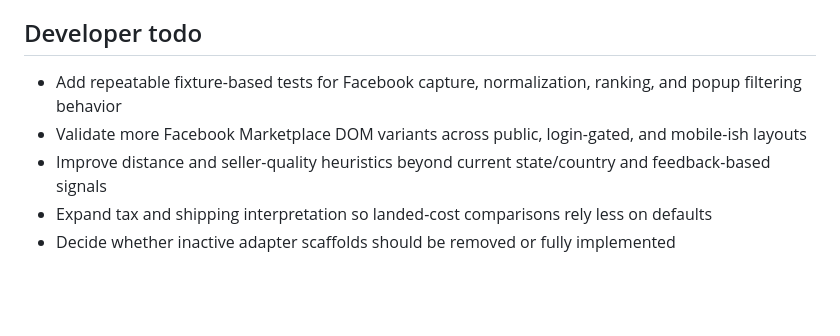
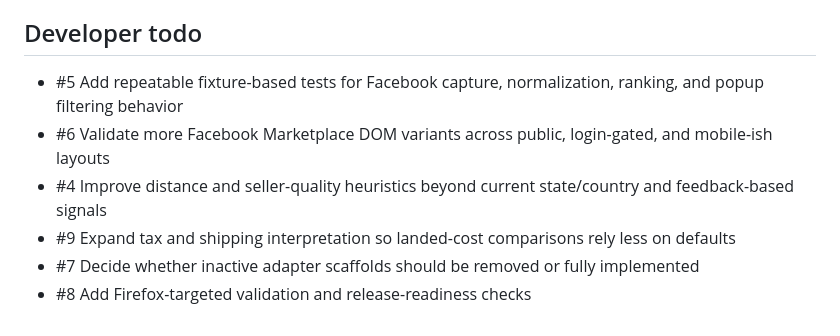
Before and after one commit to Ultramas/MarketMatch, a Markdown page: readme.md, the part around the change. GitHub-like rendering; blank space fills up the shorter version.

Commit message:
Link README backlog to tracked issues

```diff
--- a/readme.md
+++ b/readme.md
@@ -83,8 +83,9 @@ manifest.json            Firefox extension manifest
 - Continue Firefox-targeted validation and polish
 
 ## Developer todo
-- Add repeatable fixture-based tests for Facebook capture, normalization, ranking, and popup filtering behavior
-- Validate more Facebook Marketplace DOM variants across public, login-gated, and mobile-ish layouts
-- Improve distance and seller-quality heuristics beyond current state/country and feedback-based signals
-- Expand tax and shipping interpretation so landed-cost comparisons rely less on defaults
-- Decide whether inactive adapter scaffolds should be removed or fully implemented
+- #5 Add repeatable fixture-based tests for Facebook capture, normalization, ranking, and popup filtering behavior
+- #6 Validate more Facebook Marketplace DOM variants across public, login-gated, and mobile-ish layouts
+- #4 Improve distance and seller-quality heuristics beyond current state/country and feedback-based signals
+- #9 Expand tax and shipping interpretation so landed-cost comparisons rely less on defaults
+- #7 Decide whether inactive adapter scaffolds should be removed or fully implemented
+- #8 Add Firefox-targeted validation and release-readiness checks
```
